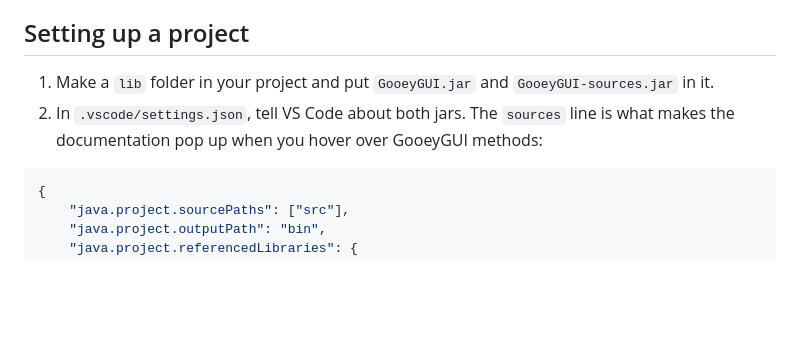
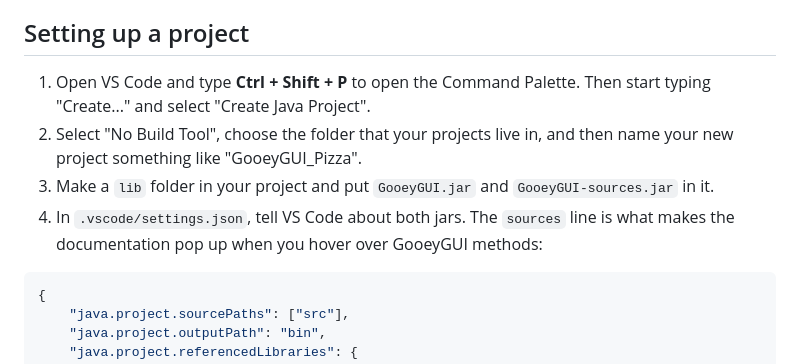
Before and after one commit to gooey-java/GooeyGUI, a Markdown page: README.md, the part around the change. Drawn GitHub-style; blank space fills up the shorter version.

Commit message:
Enhance README with VS Code project setup steps
Updated project setup instructions for VS Code to include project creation steps.

````diff
--- a/README.md
+++ b/README.md
@@ -4,8 +4,10 @@ GooeyGUI lets you build windows with buttons, text boxes, sliders, and more usin
 
 ## Setting up a project
 
-1. Make a `lib` folder in your project and put `GooeyGUI.jar` and `GooeyGUI-sources.jar` in it.
-2. In `.vscode/settings.json`, tell VS Code about both jars. The `sources` line is what makes the documentation pop up when you hover over GooeyGUI methods:
+1. Open VS Code and type **Ctrl + Shift + P** to open the Command Palette. Then start typing "Create..." and select "Create Java Project".
+2. Select "No Build Tool", choose the folder that your projects live in, and then name your new project something like "GooeyGUI_Pizza".
+3. Make a `lib` folder in your project and put `GooeyGUI.jar` and `GooeyGUI-sources.jar` in it.
+4. In `.vscode/settings.json`, tell VS Code about both jars. The `sources` line is what makes the documentation pop up when you hover over GooeyGUI methods:
 
 ```json
 {
````
